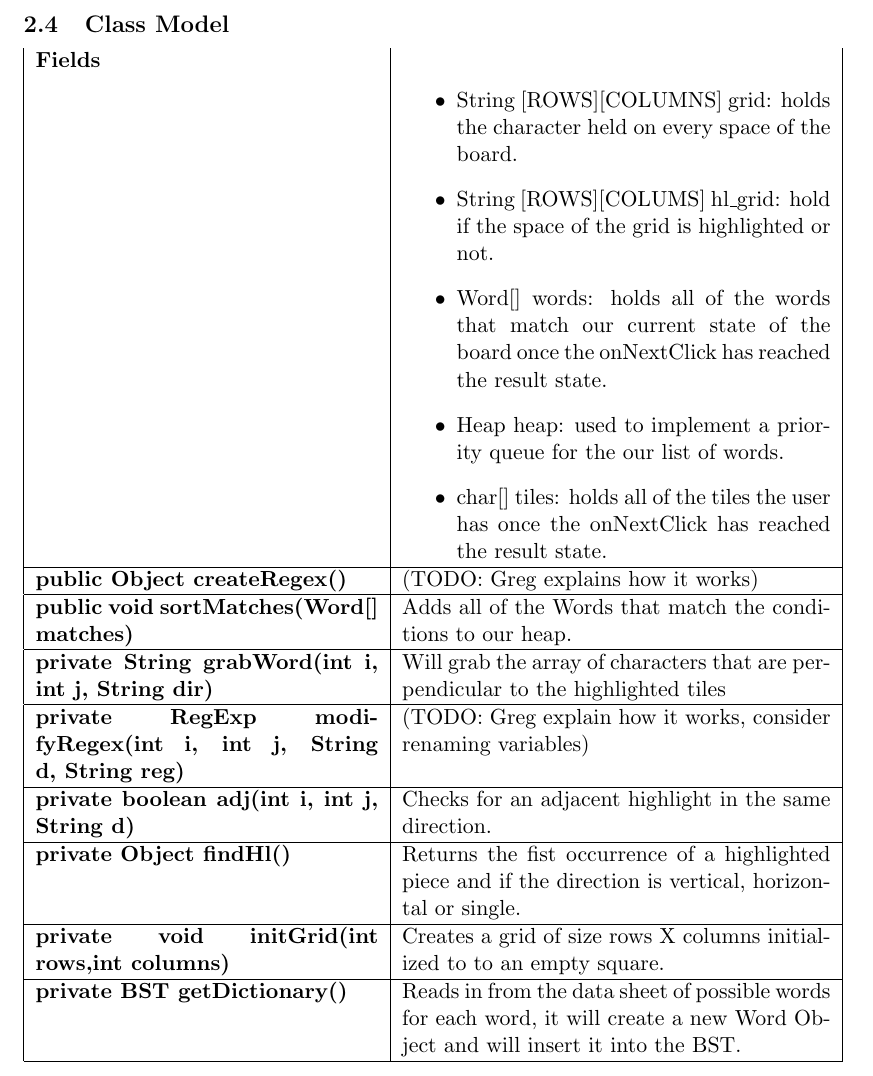
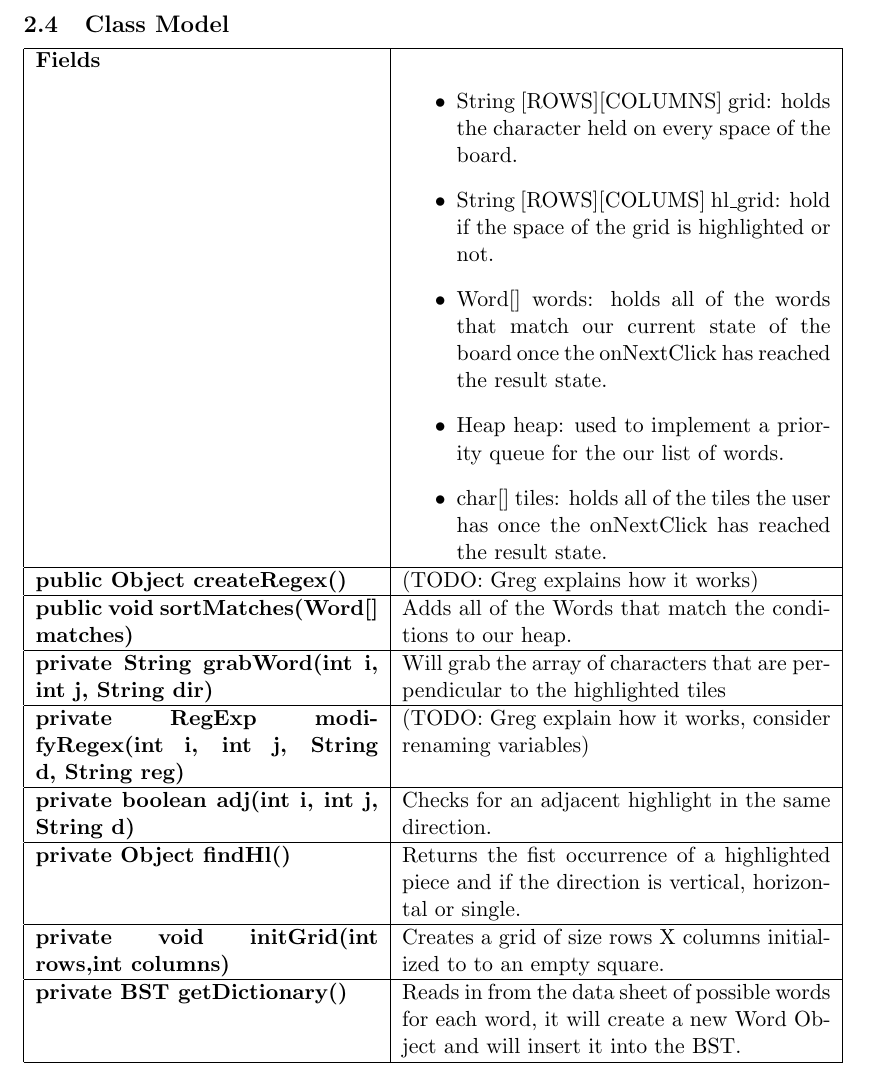
Before and after one commit to greyscaled/TheScrabbler, a LaTeX document (TheScrabbler/Documentation/GRoup_33_Final_Report.tex): part of page 9 of 12, cut so that both start at the same text. Compiled offline with pdfLaTeX.

Commit message:
Fixed minor formatting

```diff
--- a/TheScrabbler/Documentation/GRoup_33_Final_Report.tex
+++ b/TheScrabbler/Documentation/GRoup_33_Final_Report.tex
@@ -218,6 +218,7 @@ An Implementation of a trie symbol table where the root of table will have a nul
 \subsection{Class Model}
 
 \begin{tabular}{|p{0.4 \textwidth}|p{0.5\textwidth}|}
+\hline
 \textbf{Fields} &
 \begin{itemize}
 	\item String  [ROWS][COLUMNS] grid: holds the character held on every space of the board.
```
Also changed, not shown: TheScrabbler/Documentation/GRoup_33_Final_Report.pdf, TheScrabbler/Documentation/GRoup_33_Final_Report.tex (3 more changed lines).
